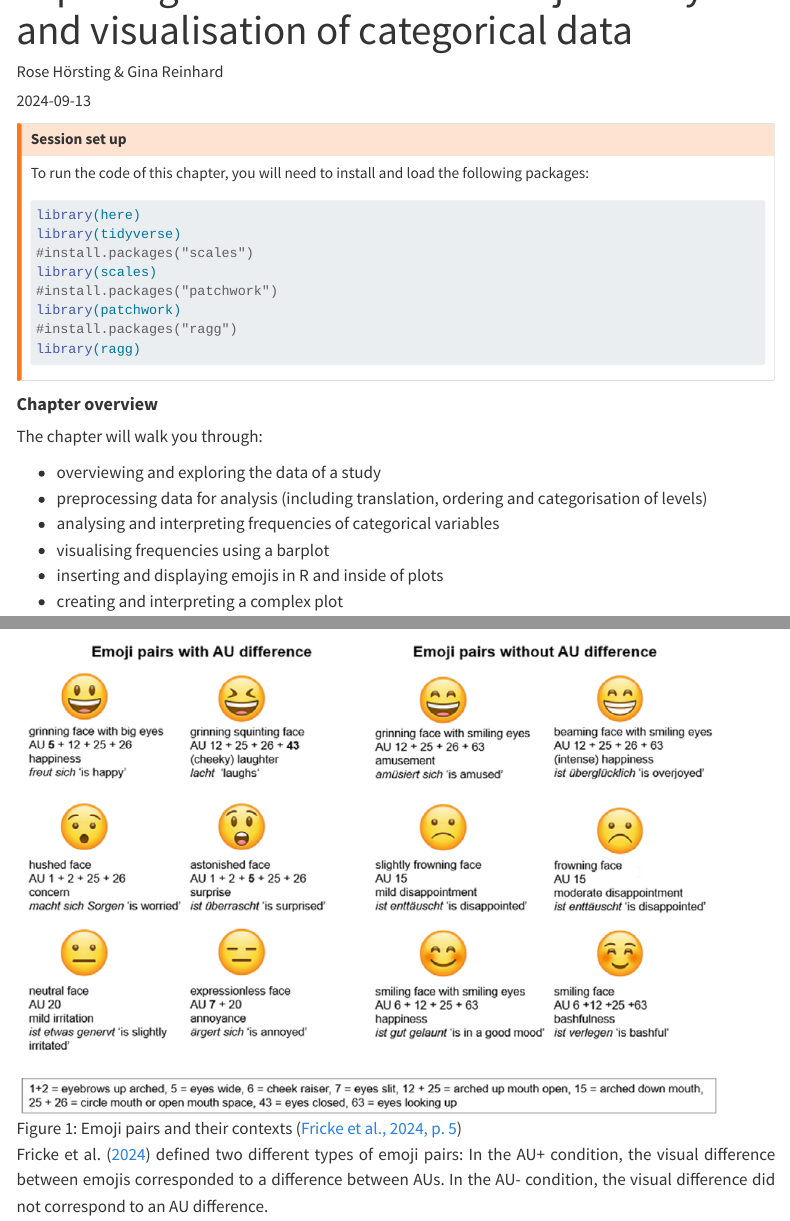
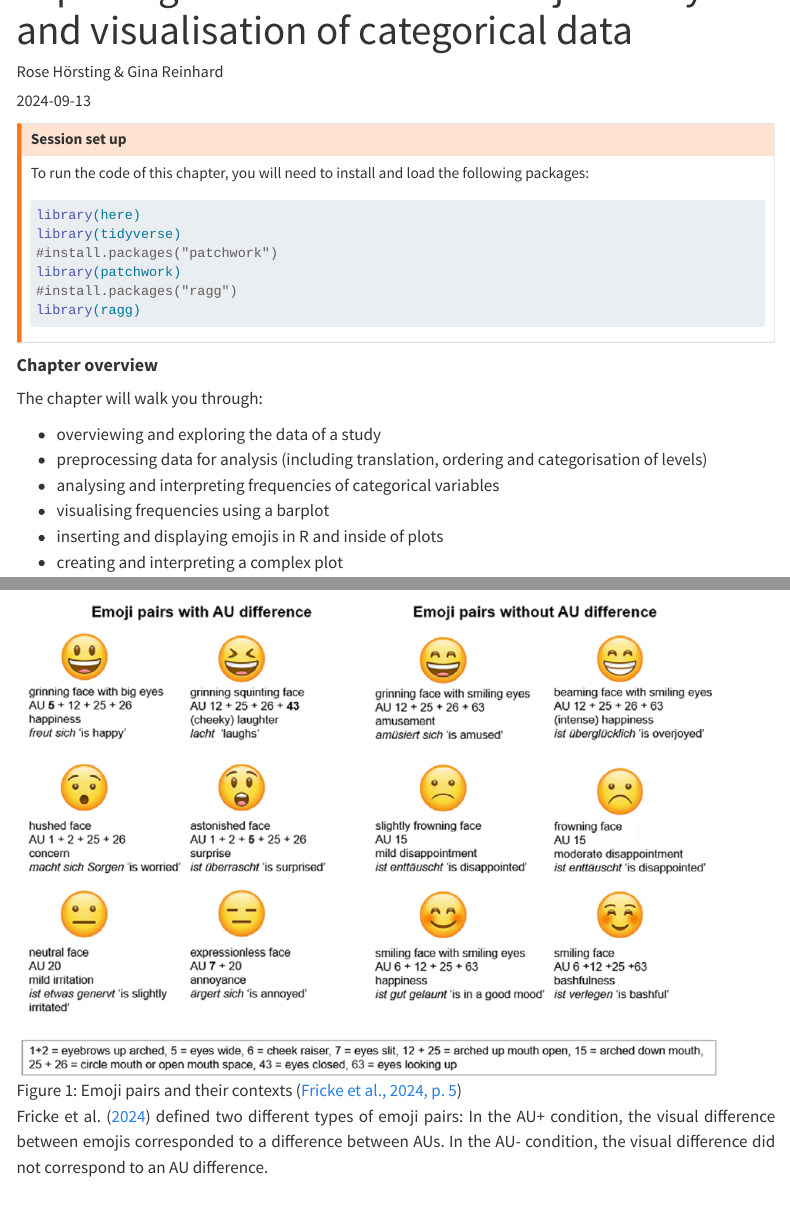
Before and after one commit to ginareinhard/emoji_semantics, a Quarto document (term_paper.qmd): the page in a window 1100 px wide, from 60 px down, and a second part further down, joined at a grey line. Rendered offline with R 4.5, knitr and Pandoc in place of Quarto, with nearby package versions; some code elsewhere in the file could not run offline; menus at the side of the page are left out; long lines of code are wrapped.

Commit message:
remove scales package

```diff
--- a/term_paper.qmd
+++ b/term_paper.qmd
@@ -47,8 +47,6 @@ To run the code of this chapter, you will need to install and load the following
 
 library(here)
 library(tidyverse)
-#install.packages("scales")
-library(scales)
 #install.packages("patchwork")
 library(patchwork)
 #install.packages("ragg")
```
